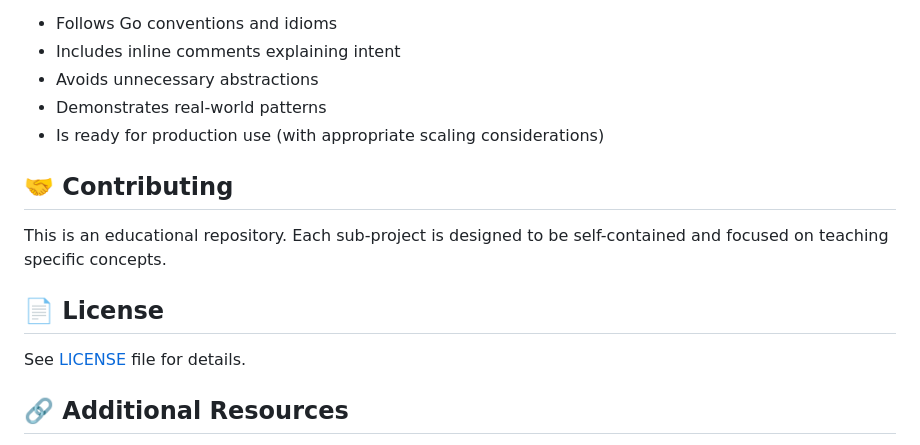
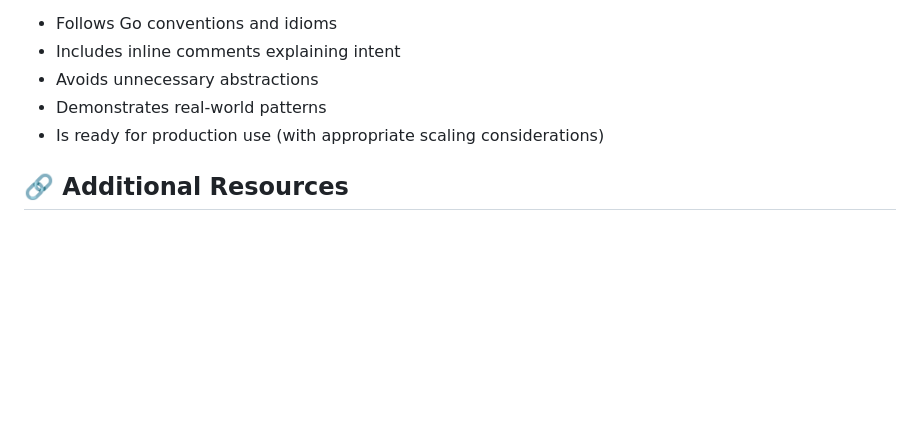
Before and after one commit to MoreNaruto/go-tutorial, a Markdown page: README.md, the part around the change. GitHub-like rendering; blank space fills up the shorter version.

Commit message:
Remove unnecessary info

```diff
--- a/README.md
+++ b/README.md
@@ -102,14 +102,6 @@ All code in this repository:
 - Demonstrates real-world patterns
 - Is ready for production use (with appropriate scaling considerations)
 
-## 🤝 Contributing
-
-This is an educational repository. Each sub-project is designed to be self-contained and focused on teaching specific concepts.
-
-## 📄 License
-
-See [LICENSE](LICENSE) file for details.
-
 ## 🔗 Additional Resources
 
 - [Official Go Documentation](https://go.dev/doc/)
```
